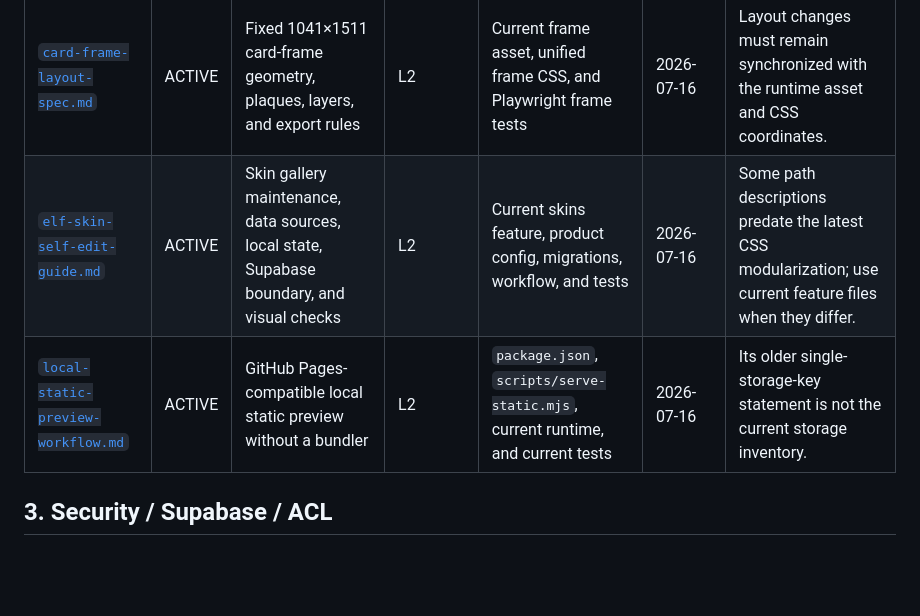
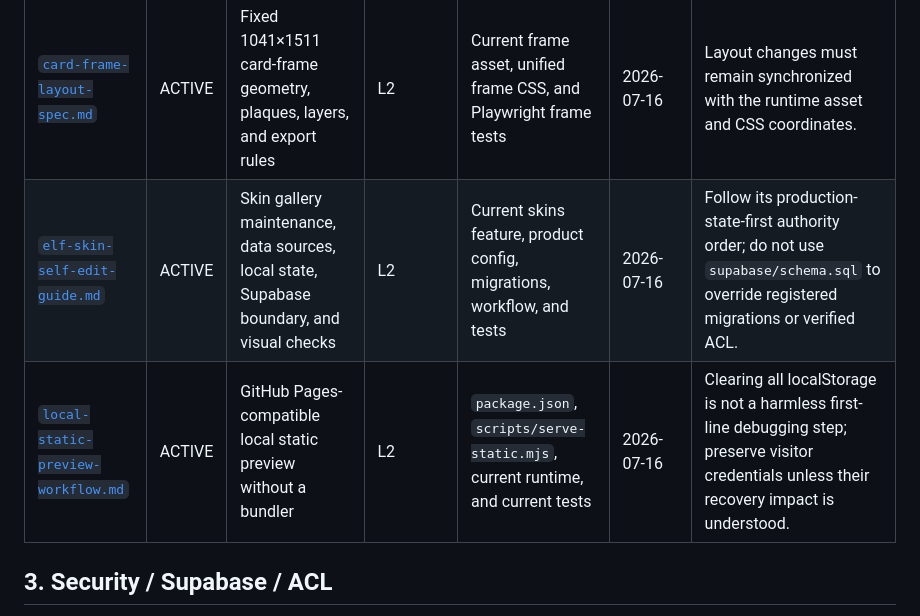
Before and after one commit to Zxc02042244/Repository-name-elf-market-intelligence-dashboard, a Markdown page: docs/index.md, the part around the change. GitHub-like rendering; blank space fills up the shorter version.

Commit message:
docs: correct active guide warnings

```diff
--- a/docs/index.md
+++ b/docs/index.md
@@ -86,8 +86,8 @@ Mandatory interpretation rules:
 | Document | Status | Topic / responsibility | Authority | Current authority | Last verified | Reading warning |
 | --- | --- | --- | --- | --- | --- | --- |
 | [`card-frame-layout-spec.md`](./card-frame-layout-spec.md) | ACTIVE | Fixed 1041×1511 card-frame geometry, plaques, layers, and export rules | L2 | Current frame asset, unified frame CSS, and Playwright frame tests | 2026-07-16 | Layout changes must remain synchronized with the runtime asset and CSS coordinates. |
-| [`elf-skin-self-edit-guide.md`](./elf-skin-self-edit-guide.md) | ACTIVE | Skin gallery maintenance, data sources, local state, Supabase boundary, and visual checks | L2 | Current skins feature, product config, migrations, workflow, and tests | 2026-07-16 | Some path descriptions predate the latest CSS modularization; use current feature files when they differ. |
-| [`local-static-preview-workflow.md`](./local-static-preview-workflow.md) | ACTIVE | GitHub Pages-compatible local static preview without a bundler | L2 | `package.json`, `scripts/serve-static.mjs`, current runtime, and current tests | 2026-07-16 | Its older single-storage-key statement is not the current storage inventory. |
+| [`elf-skin-self-edit-guide.md`](./elf-skin-self-edit-guide.md) | ACTIVE | Skin gallery maintenance, data sources, local state, Supabase boundary, and visual checks | L2 | Current skins feature, product config, migrations, workflow, and tests | 2026-07-16 | Follow its production-state-first authority order; do not use `supabase/schema.sql` to override registered migrations or verified ACL. |
+| [`local-static-preview-workflow.md`](./local-static-preview-workflow.md) | ACTIVE | GitHub Pages-compatible local static preview without a bundler | L2 | `package.json`, `scripts/serve-static.mjs`, current runtime, and current tests | 2026-07-16 | Clearing all localStorage is not a harmless first-line debugging step; preserve visitor credentials unless their recovery impact is understood. |
 
 ## 3. Security / Supabase / ACL
 
```
